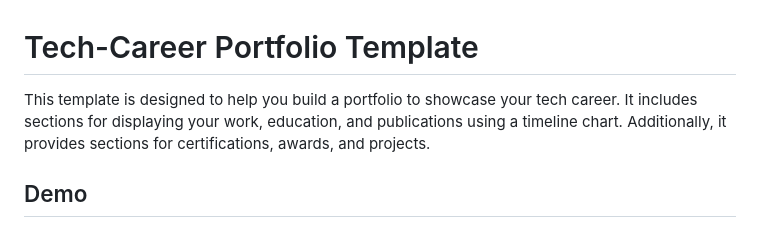
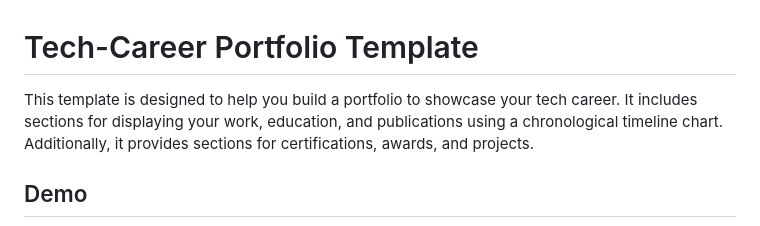
Before and after one commit to cinapr/TechCareer-AutoGenerate-Portfolio-Template, a Markdown page: README.md, the part around the change. Drawn GitHub-style.

```diff
--- a/README.md
+++ b/README.md
@@ -1,7 +1,7 @@
 # Tech-Career Portfolio Template
 
 This template is designed to help you build a portfolio to showcase your tech career.
-It includes sections for displaying your work, education, and publications using a timeline chart.
+It includes sections for displaying your work, education, and publications using a chronological timeline chart.
 Additionally, it provides sections for certifications, awards, and projects.
 
 ## Demo
```
